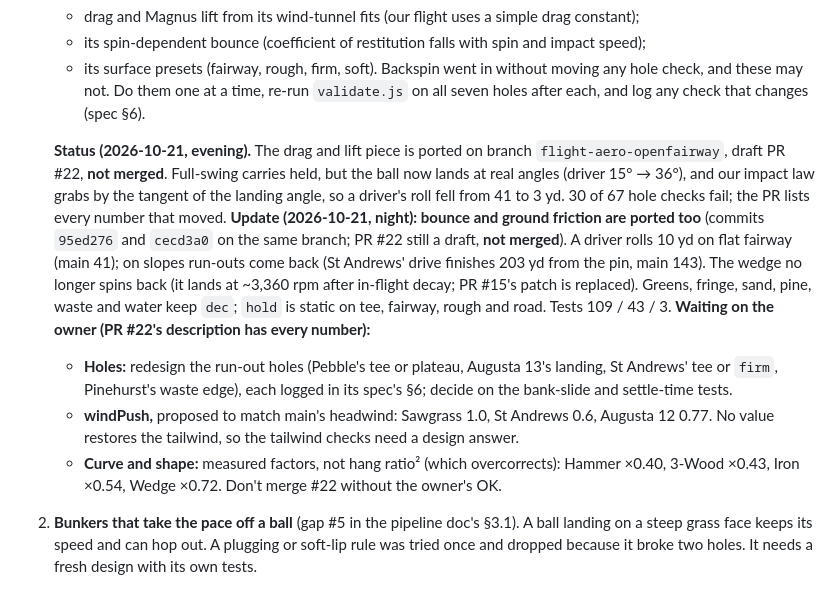
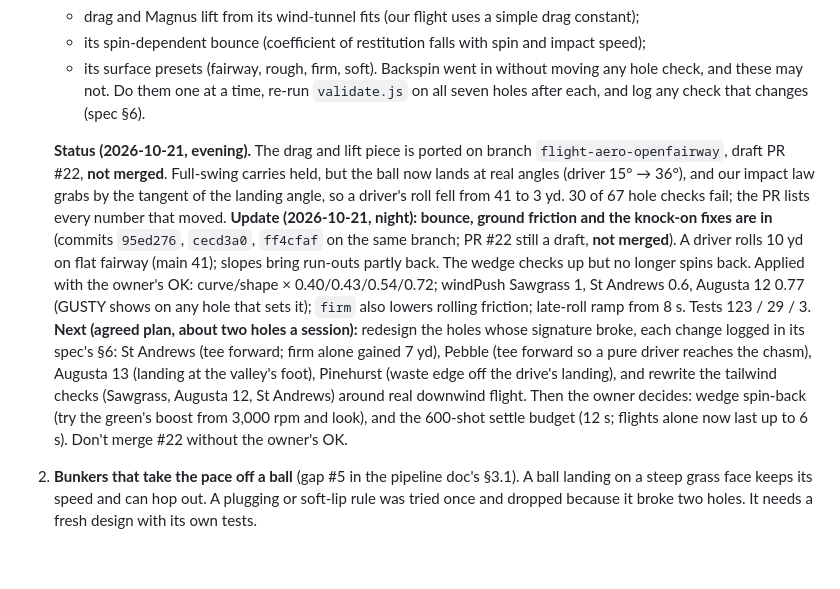
Before and after one commit to kcq101/The-Fred, a Markdown page: docs/HANDOFF.md, the part around the change. Rendered like a GitHub page; blank space fills up the shorter version.

Commit message:
Docs: handoff after curves, wind, firm and the roll ramp (PR #22 still draft)
Co-Authored-By: Claude Opus 5.5 <noreply@anthropic.com>
Claude-Session: https://claude.ai/code/session_01SotFbocwyxEvCpdRWYJ3qj

```diff
--- a/docs/HANDOFF.md
+++ b/docs/HANDOFF.md
@@ -52,11 +52,8 @@ In rough order of how much each would change what a player meets. Item 1 is in p
    Backspin went in without moving any hole check, and these may not. Do them one at a time, re-run `validate.js` on all seven holes after each, and log any check that changes (spec §6).
 
    **Status (2026-10-21, evening).** The drag and lift piece is ported on branch `flight-aero-openfairway`, draft PR #22, **not merged**. Full-swing carries held, but the ball now lands at real angles (driver 15° → 36°), and our impact law grabs by the tangent of the landing angle, so a driver's roll fell from 41 to 3 yd. 30 of 67 hole checks fail; the PR lists every number that moved.
-   **Update (2026-10-21, night): bounce and ground friction are ported too** (commits `95ed276` and `cecd3a0` on the same branch; PR #22 still a draft, **not merged**). A driver rolls 10 yd on flat fairway (main 41); on slopes run-outs come back (St Andrews' drive finishes 203 yd from the pin, main 143). The wedge no longer spins back (it lands at ~3,360 rpm after in-flight decay; PR #15's patch is replaced). Greens, fringe, sand, pine, waste and water keep `dec`; `hold` is static on tee, fairway, rough and road. Tests 109 / 43 / 3.
-   **Waiting on the owner (PR #22's description has every number):**
-   - **Holes:** redesign the run-out holes (Pebble's tee or plateau, Augusta 13's landing, St Andrews' tee or `firm`, Pinehurst's waste edge), each logged in its spec's §6; decide on the bank-slide and settle-time tests.
-   - **windPush,** proposed to match main's headwind: Sawgrass 1.0, St Andrews 0.6, Augusta 12 0.77. No value restores the tailwind, so the tailwind checks need a design answer.
-   - **Curve and shape:** measured factors, not hang ratio² (which overcorrects): Hammer ×0.40, 3-Wood ×0.43, Iron ×0.54, Wedge ×0.72.
+   **Update (2026-10-21, night): bounce, ground friction and the knock-on fixes are in** (commits `95ed276`, `cecd3a0`, `ff4cfaf` on the same branch; PR #22 still a draft, **not merged**). A driver rolls 10 yd on flat fairway (main 41); slopes bring run-outs partly back. The wedge checks up but no longer spins back. Applied with the owner's OK: curve/shape × 0.40/0.43/0.54/0.72; windPush Sawgrass 1, St Andrews 0.6, Augusta 12 0.77 (GUSTY shows on any hole that sets it); `firm` also lowers rolling friction; late-roll ramp from 8 s. Tests 123 / 29 / 3.
+   **Next (agreed plan, about two holes a session):** redesign the holes whose signature broke, each change logged in its spec's §6: St Andrews (tee forward; firm alone gained 7 yd), Pebble (tee forward so a pure driver reaches the chasm), Augusta 13 (landing at the valley's foot), Pinehurst (waste edge off the drive's landing), and rewrite the tailwind checks (Sawgrass, Augusta 12, St Andrews) around real downwind flight. Then the owner decides: wedge spin-back (try the green's boost from 3,000 rpm and look), and the 600-shot settle budget (12 s; flights alone now last up to 6 s).
    Don't merge #22 without the owner's OK.
 2. **Bunkers that take the pace off a ball** (gap #5 in the pipeline doc's §3.1). A ball landing on a steep grass face keeps its speed and can hop out. A plugging or soft-lip rule was tried once and dropped because it broke two holes. It needs a fresh design with its own tests.
 3. **Rapier (3D physics) for ball-versus-prop contact.** This only matters if props multiply. Walls are polylines today, which is fine for sheds and stone walls.
```
